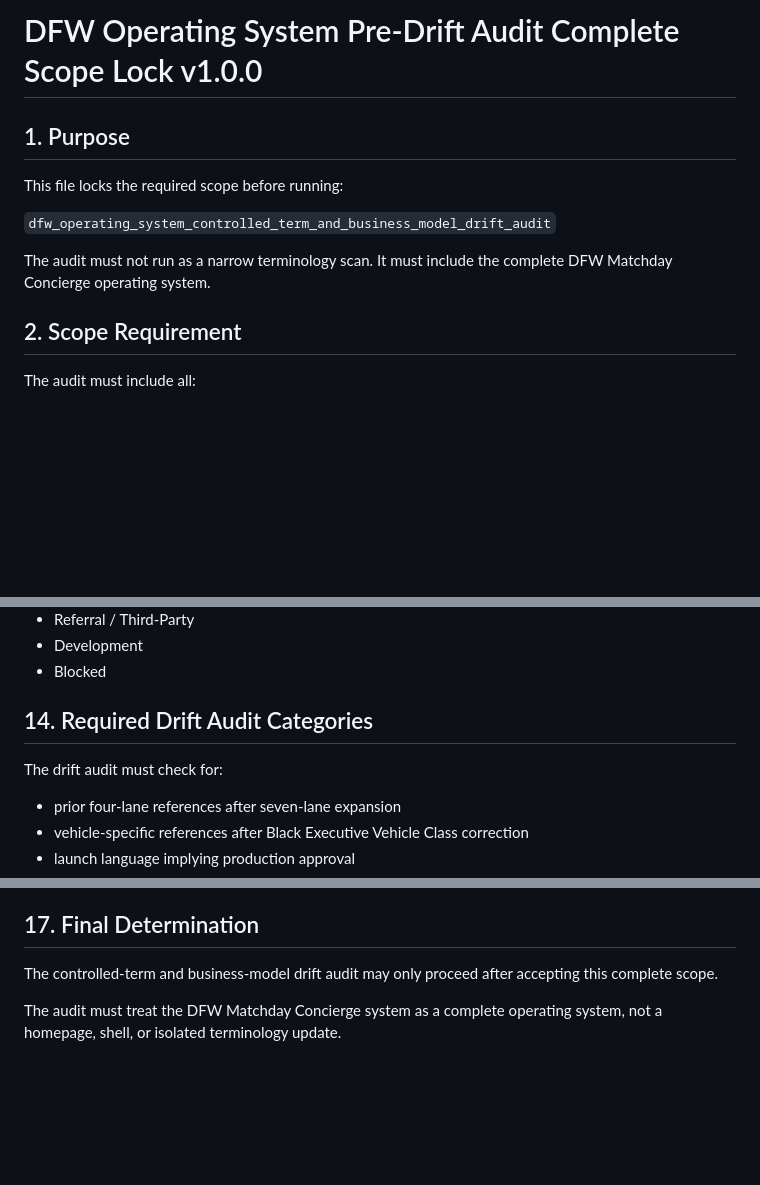
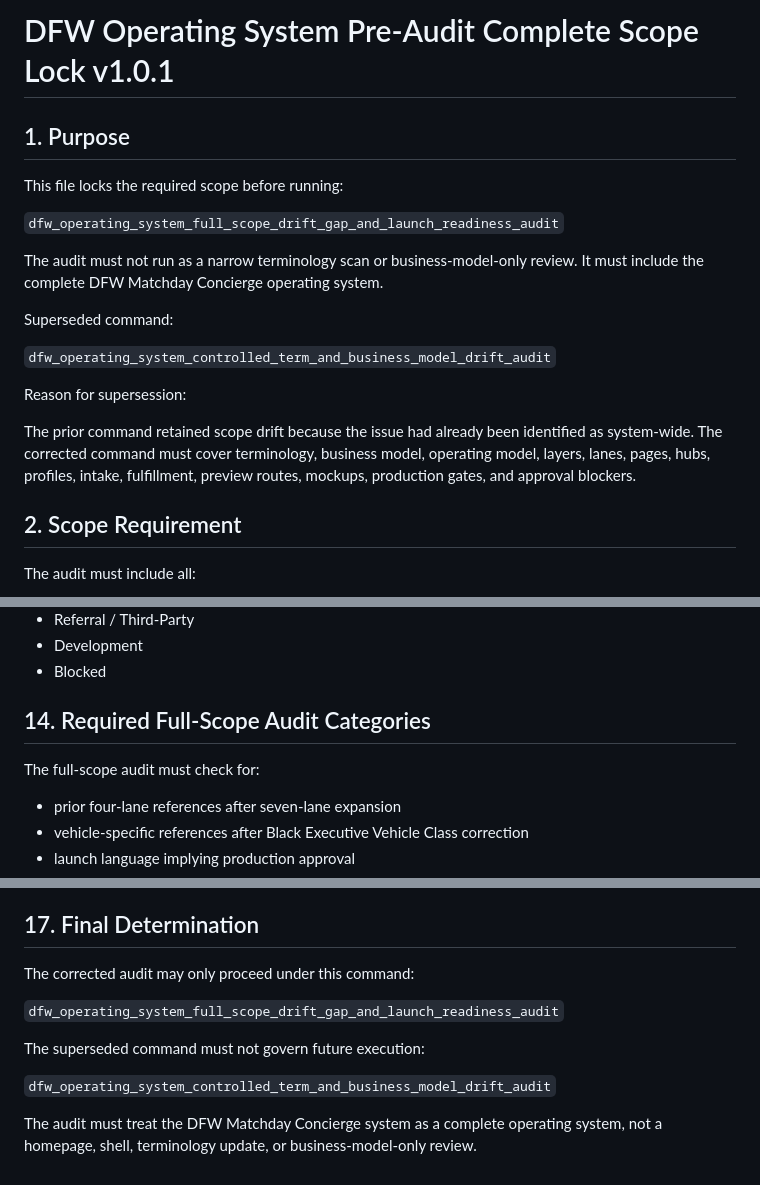
Before and after one commit to aw3consulting/dfwmatchdayconcierge, a Markdown page: docs/dfw-operating-system-pre-drift-audit-complete-scope-lock-v1.0.0.md, 3 parts joined by grey strips. Drawn GitHub-style; blank space fills up the shorter version.

Commit message:
Rename pre audit command to full scope drift gap launch readiness audit

```diff
--- a/docs/dfw-operating-system-pre-drift-audit-complete-scope-lock-v1.0.0.md
+++ b/docs/dfw-operating-system-pre-drift-audit-complete-scope-lock-v1.0.0.md
@@ -1,12 +1,20 @@
-# DFW Operating System Pre-Drift Audit Complete Scope Lock v1.0.0
+# DFW Operating System Pre-Audit Complete Scope Lock v1.0.1
 
 ## 1. Purpose
 
 This file locks the required scope before running:
 
+`dfw_operating_system_full_scope_drift_gap_and_launch_readiness_audit`
+
+The audit must not run as a narrow terminology scan or business-model-only review. It must include the complete DFW Matchday Concierge operating system.
+
+Superseded command:
+
 `dfw_operating_system_controlled_term_and_business_model_drift_audit`
 
-The audit must not run as a narrow terminology scan. It must include the complete DFW Matchday Concierge operating system.
+Reason for supersession:
+
+The prior command retained scope drift because the issue had already been identified as system-wide. The corrected command must cover terminology, business model, operating model, layers, lanes, pages, hubs, profiles, intake, fulfillment, preview routes, mockups, production gates, and approval blockers.
 
 ## 2. Scope Requirement
 
@@ -252,9 +260,9 @@ The audit must check every claim against these gates:
 - Development
 - Blocked
 
-## 14. Required Drift Audit Categories
+## 14. Required Full-Scope Audit Categories
 
-The drift audit must check for:
+The full-scope audit must check for:
 
 - prior four-lane references after seven-lane expansion
 - vehicle-specific references after Black Executive Vehicle Class correction
@@ -304,6 +316,12 @@ This scope lock does not authorize:
 
 ## 17. Final Determination
 
-The controlled-term and business-model drift audit may only proceed after accepting this complete scope.
+The corrected audit may only proceed under this command:
 
-The audit must treat the DFW Matchday Concierge system as a complete operating system, not a homepage, shell, or isolated terminology update.
+`dfw_operating_system_full_scope_drift_gap_and_launch_readiness_audit`
+
+The superseded command must not govern future execution:
+
+`dfw_operating_system_controlled_term_and_business_model_drift_audit`
+
+The audit must treat the DFW Matchday Concierge system as a complete operating system, not a homepage, shell, terminology update, or business-model-only review.
```
Also changed, not shown: other parts of docs/dfw-operating-system-pre-drift-audit-complete-scope-lock-v1.0.0.md (+4 -0 lines).
